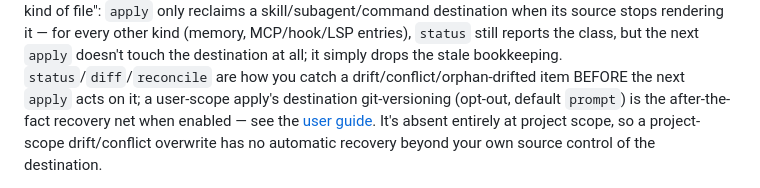
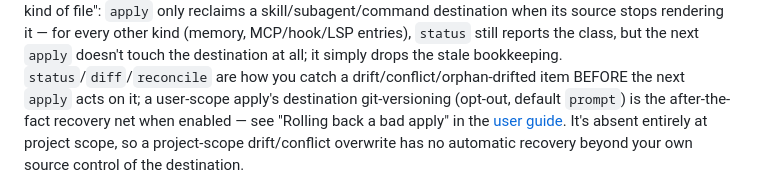
Before and after one commit to spxrogers/agentsync, a Markdown page: docs/concepts.md, the part around the change. GitHub-like rendering.

Commit message:
fix(docs): drop the broken anchor into user-guide.md from concepts.md
The website's sync-docs.mjs maps user-guide.md to
/getting-started/introduction/ for cross-references from the four
generated contract pages — but that's a short, separately-authored
landing page, not a mirror of user-guide.md's actual headings. Any
anchor into user-guide.md from a synced page (concepts.md,
architecture.md, ...) resolves against the wrong page's heading set.
check-links.mjs already tracks one such pre-existing mismatch
(#command-reference) as a deliberate, documented allowlist exception;
the "Rolling back a bad apply" anchor added in review-loop round 5 was
a second, new instance of the same mismatch, caught by the
docs-links CI check. Fixed by dropping the anchor instead of adding a
second allowlist entry.

```diff
--- a/docs/concepts.md
+++ b/docs/concepts.md
@@ -111,8 +111,8 @@ class, but the next `apply` doesn't touch the destination at all; it simply
 drops the stale bookkeeping. `status`/`diff`/`reconcile` are how you catch a
 drift/conflict/orphan-drifted item BEFORE the next `apply` acts on it; a
 user-scope apply's destination git-versioning (opt-out, default `prompt`) is
-the after-the-fact recovery net when enabled — see the [user
-guide](user-guide.md#rolling-back-a-bad-apply). It's absent entirely at
+the after-the-fact recovery net when enabled — see "Rolling back a bad
+apply" in the [user guide](user-guide.md). It's absent entirely at
 project scope, so a project-scope drift/conflict overwrite has no automatic
 recovery beyond your own source control of the destination.
 
```
